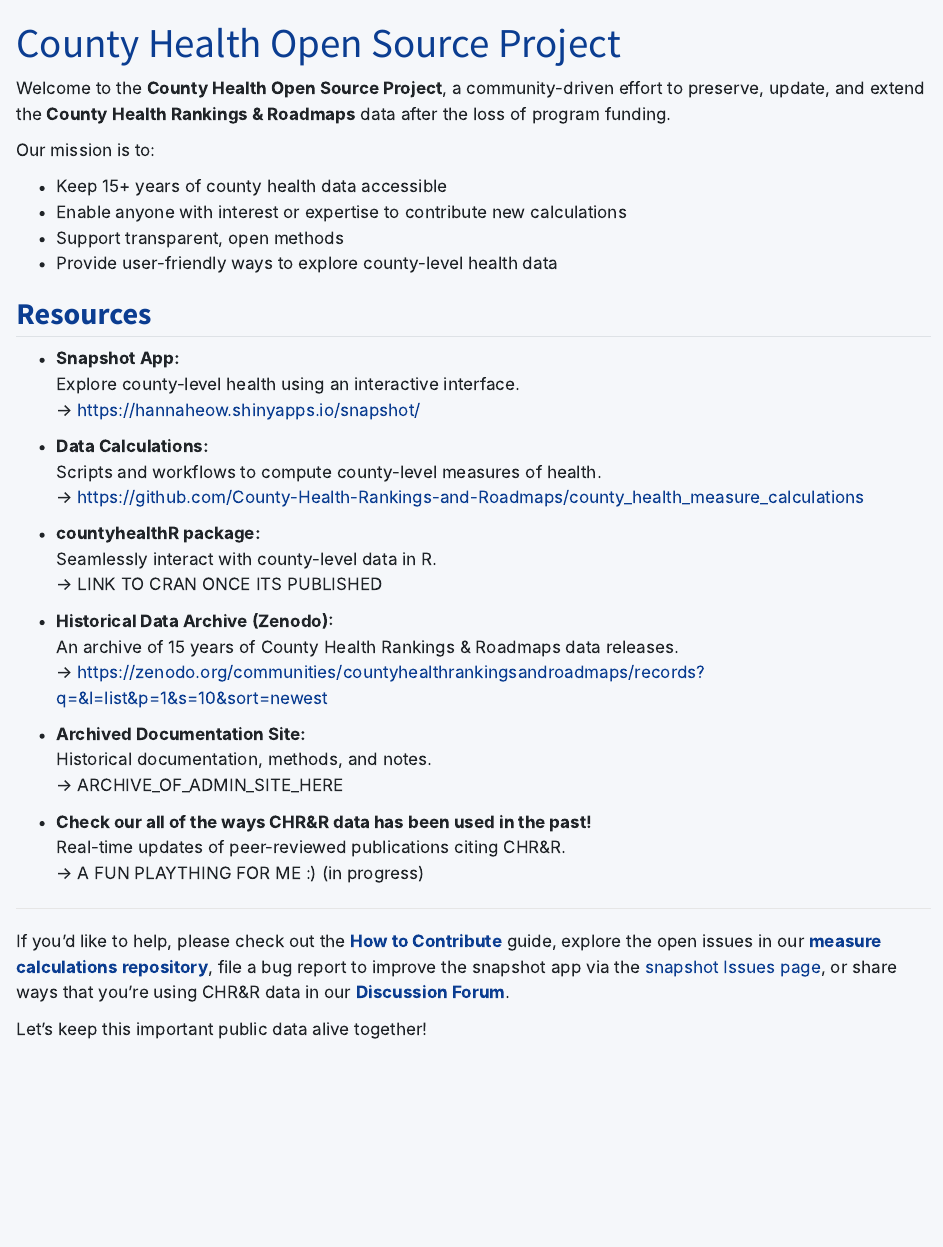
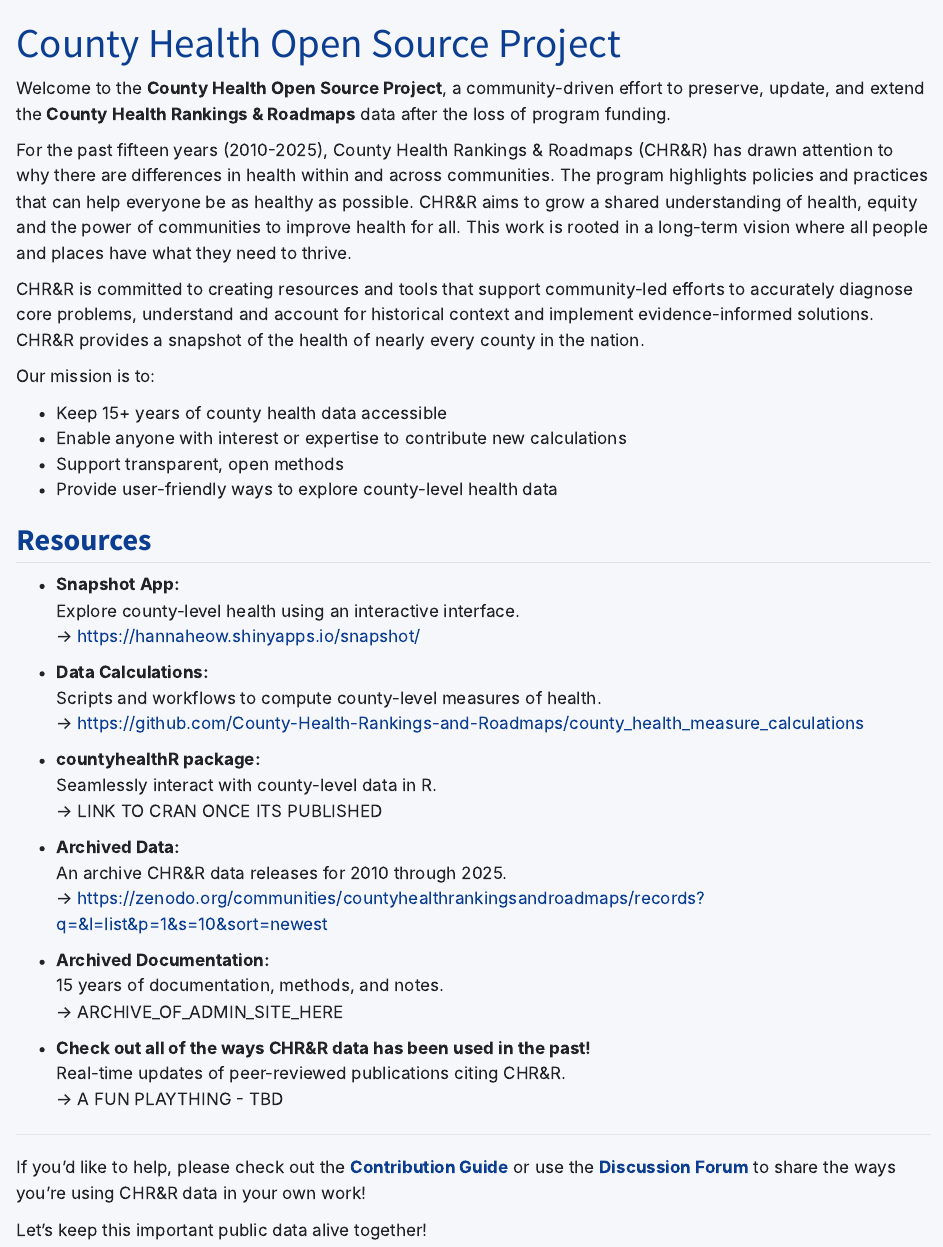
Before and after one commit to County-Health-Rankings-and-Roadmaps/welcome, a Quarto document (index.qmd): the page in a window 1100 px wide, from its top. Rendered offline with R 4.5, knitr and Pandoc in place of Quarto, with nearby package versions.

Commit message:
mostly text edits

```diff
--- a/index.qmd
+++ b/index.qmd
@@ -3,6 +3,15 @@
 ---
 
 Welcome to the **County Health Open Source Project**, a community-driven effort to preserve, update, and extend the **County Health Rankings & Roadmaps** data after the loss of program funding.
+
+For the past fifteen years (2010-2025), County Health Rankings & Roadmaps (CHR&R) has drawn attention to why there are differences in health within and across communities.
+The program highlights policies and practices that can help everyone be as healthy as possible.
+CHR&R aims to grow a shared understanding of health, equity and the power of communities to improve health for all.
+This work is rooted in a long-term vision where all people and places have what they need to thrive.
+
+CHR&R is committed to creating resources and tools that support community-led efforts to accurately diagnose core problems,
+understand and account for historical context and implement evidence-informed solutions.
+CHR&R provides a snapshot of the health of nearly every county in the nation.
 
 Our mission is to:
 
@@ -25,20 +34,20 @@
     Seamlessly interact with county-level data in R.\
     → LINK TO CRAN ONCE ITS PUBLISHED
 
--   **Historical Data Archive (Zenodo):**\
-    An archive of 15 years of County Health Rankings & Roadmaps data releases.\
+-   **Archived Data:**\
+    An archive CHR&R data releases for 2010 through 2025.\
     → <https://zenodo.org/communities/countyhealthrankingsandroadmaps/records?q=&l=list&p=1&s=10&sort=newest>
 
--   **Archived Documentation Site:**\
-    Historical documentation, methods, and notes.\
+-   **Archived Documentation:**\
+    15 years of documentation, methods, and notes.\
     → ARCHIVE_OF_ADMIN_SITE_HERE
 
--   **Check our all of the ways CHR&R data has been used in the past!** \
+-   **Check out all of the ways CHR&R data has been used in the past!** \
     Real-time updates of peer-reviewed publications citing CHR&R.\
-    → A FUN PLAYTHING FOR ME :) (in progress)
+    → A FUN PLAYTHING - TBD
 
 ------------------------------------------------------------------------
 
-If you'd like to help, please check out the [**How to Contribute**](https://county-health-rankings-and-roadmaps.github.io/welcome/contribute.html) guide, explore the open issues in our [**measure calculations repository**](https://github.com/County-Health-Rankings-and-Roadmaps/county_health_measure_calculations/issues), file a bug report to improve the snapshot app via the [snapshot Issues page](https://github.com/County-Health-Rankings-and-Roadmaps/countyhealthR/issues), or share ways that you're using CHR&R data in our [**Discussion Forum**](https://github.com/orgs/County-Health-Rankings-and-Roadmaps/discussions).
+If you'd like to help, please check out the [**Contribution Guide**](https://county-health-rankings-and-roadmaps.github.io/welcome/contribute.html) or use the [**Discussion Forum**](https://github.com/orgs/County-Health-Rankings-and-Roadmaps/discussions/categories/show-and-tell) to share the ways you're using CHR&R data in your own work!
 
 Let's keep this important public data alive together!
```
Also changed, not shown: docs/search.json, 1 other file.
